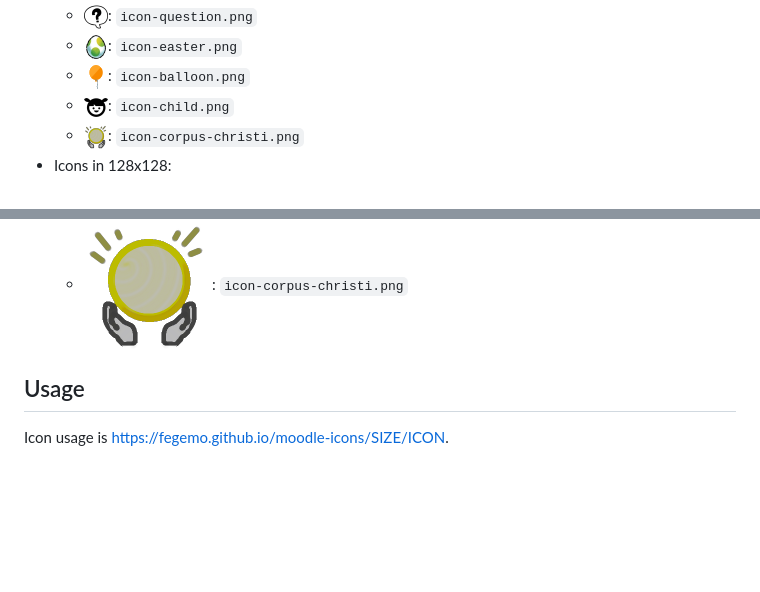
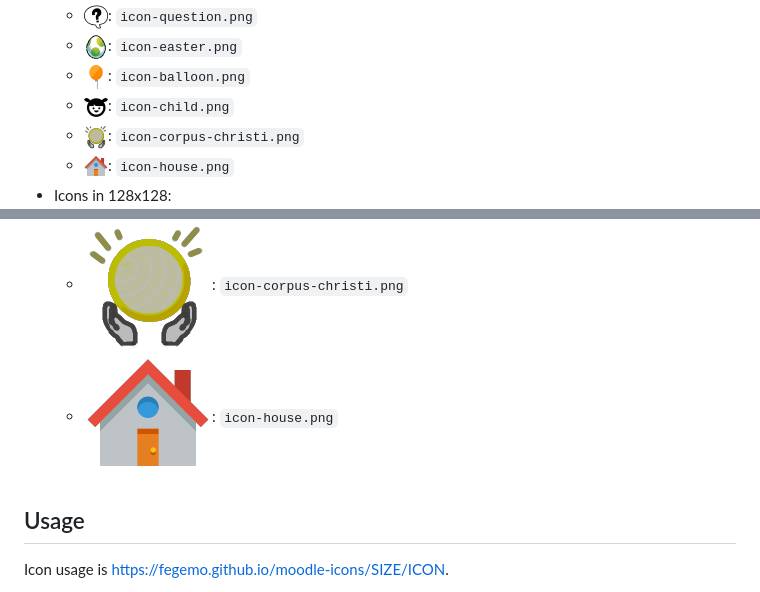
Before and after one commit to fegemo/moodle-icons, a Markdown page: README.md, 2 parts joined by grey strips. Rendered like a GitHub page; pictures changed too: 128x128/icon-house.png (added), 24x24/icon-house.png (added); blank space fills up the shorter version.

Commit message:
Adds house icon

```diff
--- a/README.md
+++ b/README.md
@@ -10,6 +10,7 @@ A set of icons used in my Moodle courses
   - ![Balloon icon](24x24/icon-balloon.png): `icon-balloon.png`
   - ![Child icon](24x24/icon-child.png): `icon-child.png`
   - ![Corpus Christi icon](24x24/icon-corpus-christi.png): `icon-corpus-christi.png`
+  - ![House icon](24x24/icon-house.png): `icon-house.png`
 - Icons in 128x128:
   - ![Strike icon](128x128/icon-strike.png): `icon-strike.png`
   - ![Question mark icon](128x128/icon-question.png): `icon-question.png`
@@ -17,6 +18,7 @@ A set of icons used in my Moodle courses
   - ![Balloon icon](128x128/icon-balloon.png): `icon-balloon.png`
   - ![Child icon](128x128/icon-child.png): `icon-child.png`
   - ![Corpus Christi icon](128x128/icon-corpus-christi.png): `icon-corpus-christi.png`
+  - ![House icon](128x128/icon-house.png): `icon-house.png`
 
 ## Usage
 
```
